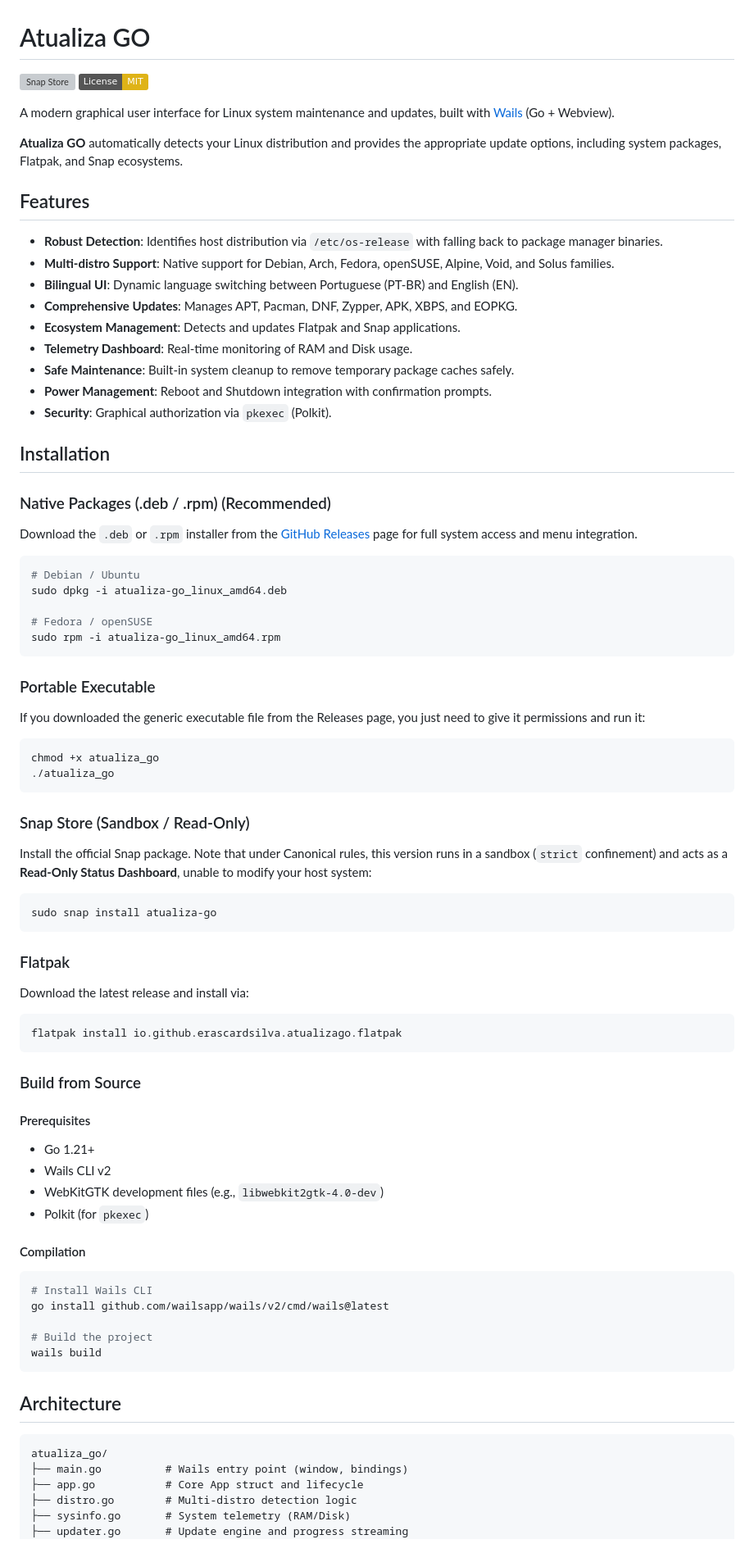
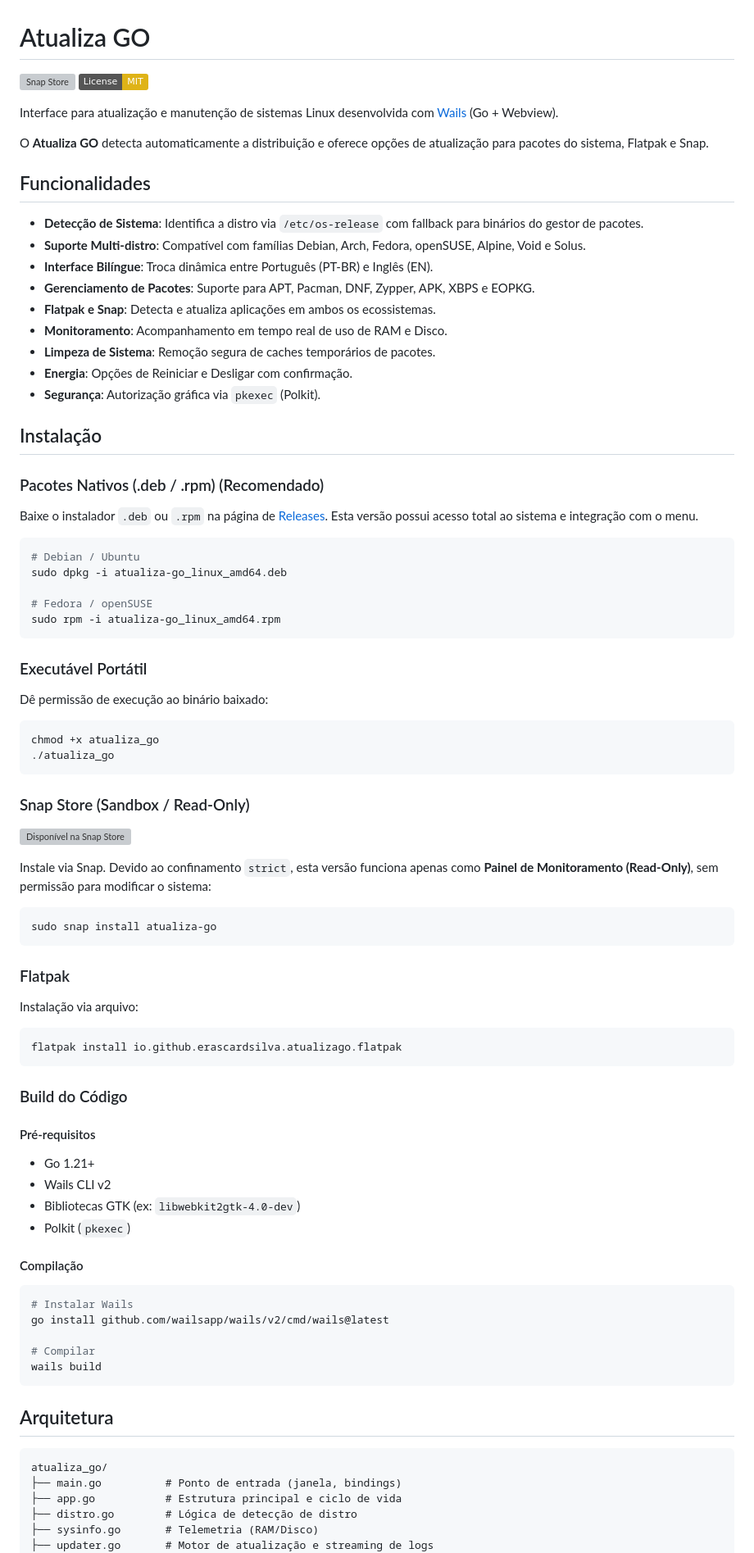
Before and after one commit to erascardsilva/atualiza_go, a Markdown page: README.md, the part around one of its changes. Shown at 82% size. Rendered like a GitHub page; badges without logos; grey boxes are pictures that could not be loaded.

Commit message:
docs: adicao de botoes snap store e ajuste de traducao no readme

````diff
--- a/README.md
+++ b/README.md
@@ -4,25 +4,25 @@
 [![License: MIT](https://img.shields.io/badge/License-MIT-yellow.svg)](https://opensource.org/licenses/MIT)
 
-A modern graphical user interface for Linux system maintenance and updates, built with [Wails](https://wails.io) (Go + Webview).
+Interface para atualização e manutenção de sistemas Linux desenvolvida com [Wails](https://wails.io) (Go + Webview).
 
-**Atualiza GO** automatically detects your Linux distribution and provides the appropriate update options, including system packages, Flatpak, and Snap ecosystems.
+O **Atualiza GO** detecta automaticamente a distribuição e oferece opções de atualização para pacotes do sistema, Flatpak e Snap.
 
-## Features
+## Funcionalidades
 
-- **Robust Detection**: Identifies host distribution via `/etc/os-release` with falling back to package manager binaries.
-- **Multi-distro Support**: Native support for Debian, Arch, Fedora, openSUSE, Alpine, Void, and Solus families.
-- **Bilingual UI**: Dynamic language switching between Portuguese (PT-BR) and English (EN).
-- **Comprehensive Updates**: Manages APT, Pacman, DNF, Zypper, APK, XBPS, and EOPKG.
-- **Ecosystem Management**: Detects and updates Flatpak and Snap applications.
-- **Telemetry Dashboard**: Real-time monitoring of RAM and Disk usage.
-- **Safe Maintenance**: Built-in system cleanup to remove temporary package caches safely.
-- **Power Management**: Reboot and Shutdown integration with confirmation prompts.
-- **Security**: Graphical authorization via `pkexec` (Polkit).
+- **Detecção de Sistema**: Identifica a distro via `/etc/os-release` com fallback para binários do gestor de pacotes.
+- **Suporte Multi-distro**: Compatível com famílias Debian, Arch, Fedora, openSUSE, Alpine, Void e Solus.
+- **Interface Bilíngue**: Troca dinâmica entre Português (PT-BR) e Inglês (EN).
+- **Gerenciamento de Pacotes**: Suporte para APT, Pacman, DNF, Zypper, APK, XBPS e EOPKG.
+- **Flatpak e Snap**: Detecta e atualiza aplicações em ambos os ecossistemas.
+- **Monitoramento**: Acompanhamento em tempo real de uso de RAM e Disco.
+- **Limpeza de Sistema**: Remoção segura de caches temporários de pacotes.
+- **Energia**: Opções de Reiniciar e Desligar com confirmação.
+- **Segurança**: Autorização gráfica via `pkexec` (Polkit).
 
-## Installation
+## Instalação
 
-### Native Packages (.deb / .rpm) (Recommended)
-Download the `.deb` or `.rpm` installer from the [GitHub Releases](https://github.com/erascardsilva/atualiza_go/releases/latest) page for full system access and menu integration.
+### Pacotes Nativos (.deb / .rpm) (Recomendado)
+Baixe o instalador `.deb` ou `.rpm` na página de [Releases](https://github.com/erascardsilva/atualiza_go/releases/latest). Esta versão possui acesso total ao sistema e integração com o menu.
 
 ```bash
 # Debian / Ubuntu
@@ -32,51 +32,52 @@ sudo dpkg -i atualiza-go_linux_amd64.deb
 sudo rpm -i atualiza-go_linux_amd64.rpm
 ```
 
-### Portable Executable
-If you downloaded the generic executable file from the Releases page, you just need to give it permissions and run it:
+### Executável Portátil
+Dê permissão de execução ao binário baixado:
 ```bash
 chmod +x atualiza_go
 ./atualiza_go
 ```
 
 ### Snap Store (Sandbox / Read-Only)
-Install the official Snap package. Note that under Canonical rules, this version runs in a sandbox (`strict` confinement) and acts as a **Read-Only Status Dashboard**, unable to modify your host system:
+
+[![Disponível na Snap Store](https://snapcraft.io/pt/dark/install.svg)](https://snapcraft.io/atualiza-go)
+
+Instale via Snap. Devido ao confinamento `strict`, esta versão funciona apenas como **Painel de Monitoramento (Read-Only)**, sem permissão para modificar o sistema:
 ```bash
 sudo snap install atualiza-go
 ```
 
 ### Flatpak
-
-Download the latest release and install via:
-
+Instalação via arquivo:
 ```bash
 flatpak install io.github.erascardsilva.atualizago.flatpak
 ```
 
-### Build from Source
+### Build do Código
 
-#### Prerequisites
+#### Pré-requisitos
 - Go 1.21+
 - Wails CLI v2
-- WebKitGTK development files (e.g., `libwebkit2gtk-4.0-dev`)
-- Polkit (for `pkexec`)
+- Bibliotecas GTK (ex: `libwebkit2gtk-4.0-dev`)
+- Polkit (`pkexec`)
 
-#### Compilation
+#### Compilação
 ```bash
-# Install Wails CLI
+# Instalar Wails
 go install github.com/wailsapp/wails/v2/cmd/wails@latest
 
-# Build the project
+# Compilar
 wails build
 ```
 
-## Architecture
+## Arquitetura
 
 ```
 atualiza_go/
-├── main.go          # Wails entry point (window, bindings)
-├── app.go           # Core App struct and lifecycle
-├── distro.go        # Multi-distro detection logic
-├── sysinfo.go       # System telemetry (RAM/Disk)
-├── updater.go       # Update engine and progress streaming
+├── main.go          # Ponto de entrada (janela, bindings)
+├── app.go           # Estrutura principal e ciclo de vida
+├── distro.go        # Lógica de detecção de distro
+├── sysinfo.go       # Telemetria (RAM/Disco)
+├── updater.go       # Motor de atualização e streaming de logs
 ├── frontend/
````
Also changed, not shown: other parts of README.md (+13 -18 lines).
